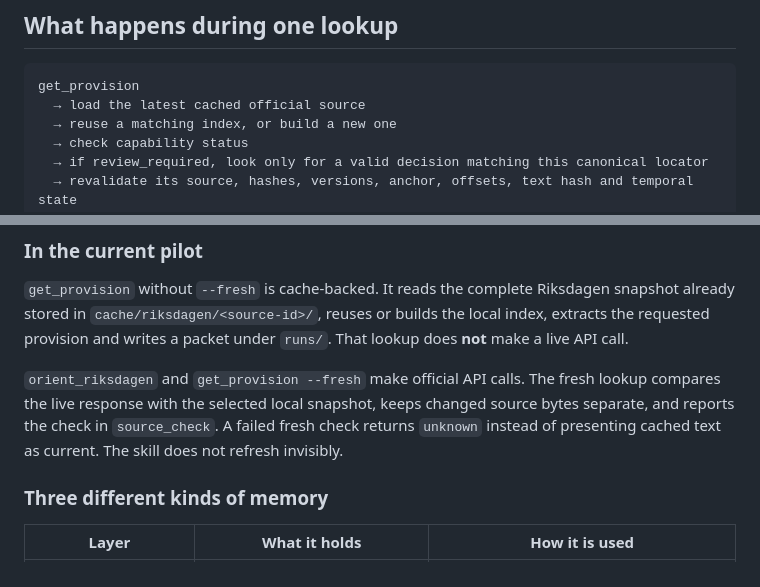
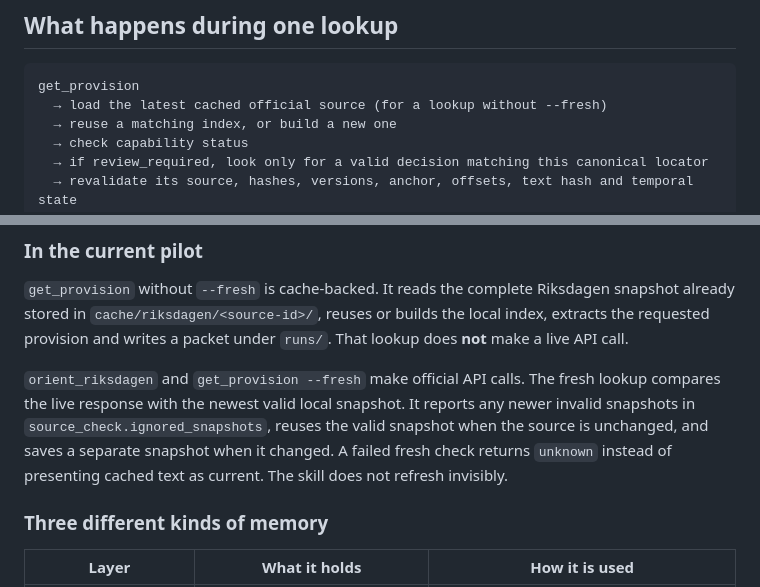
Before and after one commit to robertkuter/legal-source-connector, a Markdown page: docs/CODE-EXPLAINER.md, 2 parts joined by grey strips. Rendered like a GitHub page.

Commit message:
Clarify fresh snapshot reuse in technical docs

````diff
--- a/docs/CODE-EXPLAINER.md
+++ b/docs/CODE-EXPLAINER.md
@@ -60,7 +60,7 @@ the question “which exact passage did we use?”. Those are the connector's re
 
 ```text
 get_provision
-  → load the latest cached official source
+  → load the latest cached official source (for a lookup without --fresh)
   → reuse a matching index, or build a new one
   → check capability status
   → if review_required, look only for a valid decision matching this canonical locator
@@ -100,9 +100,11 @@ index, extracts the requested provision and writes a packet under `runs/`. That
 does **not** make a live API call.
 
 `orient_riksdagen` and `get_provision --fresh` make official API calls. The fresh lookup
-compares the live response with the selected local snapshot, keeps changed source bytes
-separate, and reports the check in `source_check`. A failed fresh check returns `unknown`
-instead of presenting cached text as current. The skill does not refresh invisibly.
+compares the live response with the newest valid local snapshot. It reports any newer
+invalid snapshots in `source_check.ignored_snapshots`, reuses the valid snapshot when
+the source is unchanged, and saves a separate snapshot when it changed. A failed fresh
+check returns `unknown` instead of presenting cached text as current. The skill does not
+refresh invisibly.
 
 ### Three different kinds of memory
 
````
Also changed, not shown: docs/DISTRIBUTION.md (+1 -1 lines).
